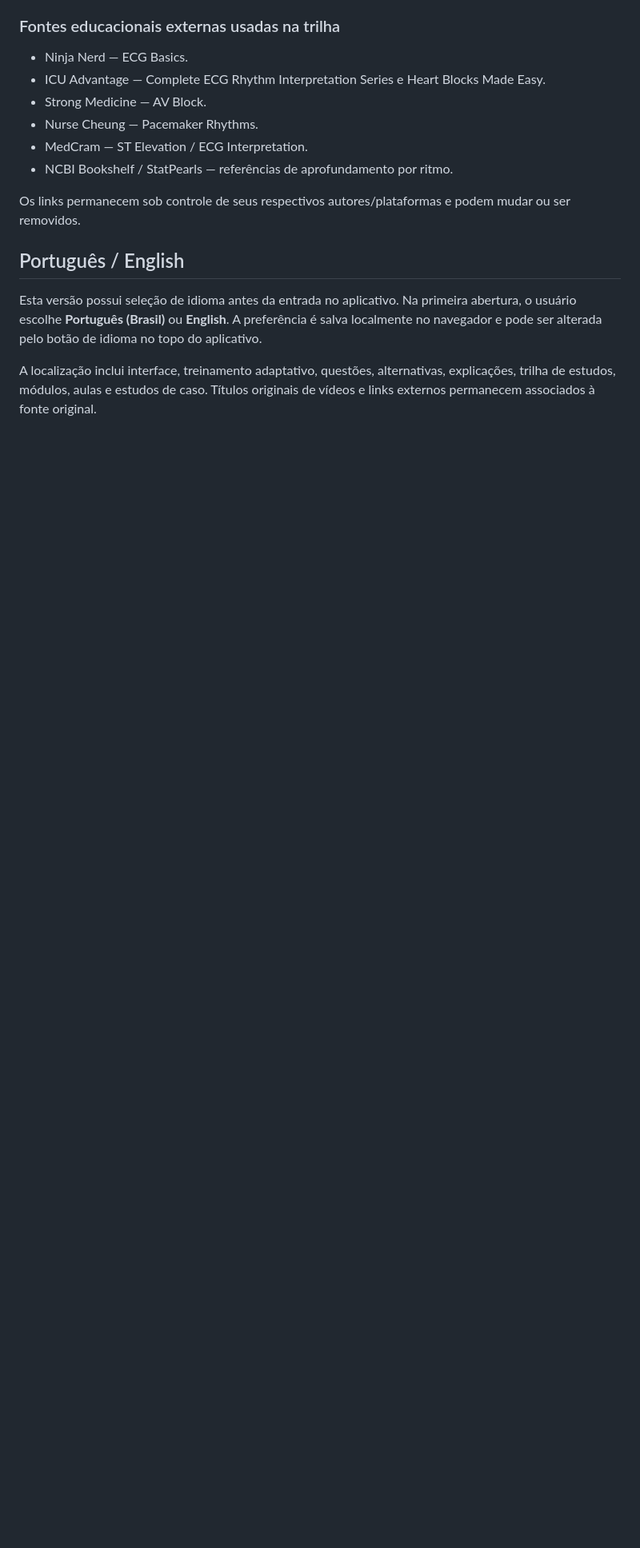
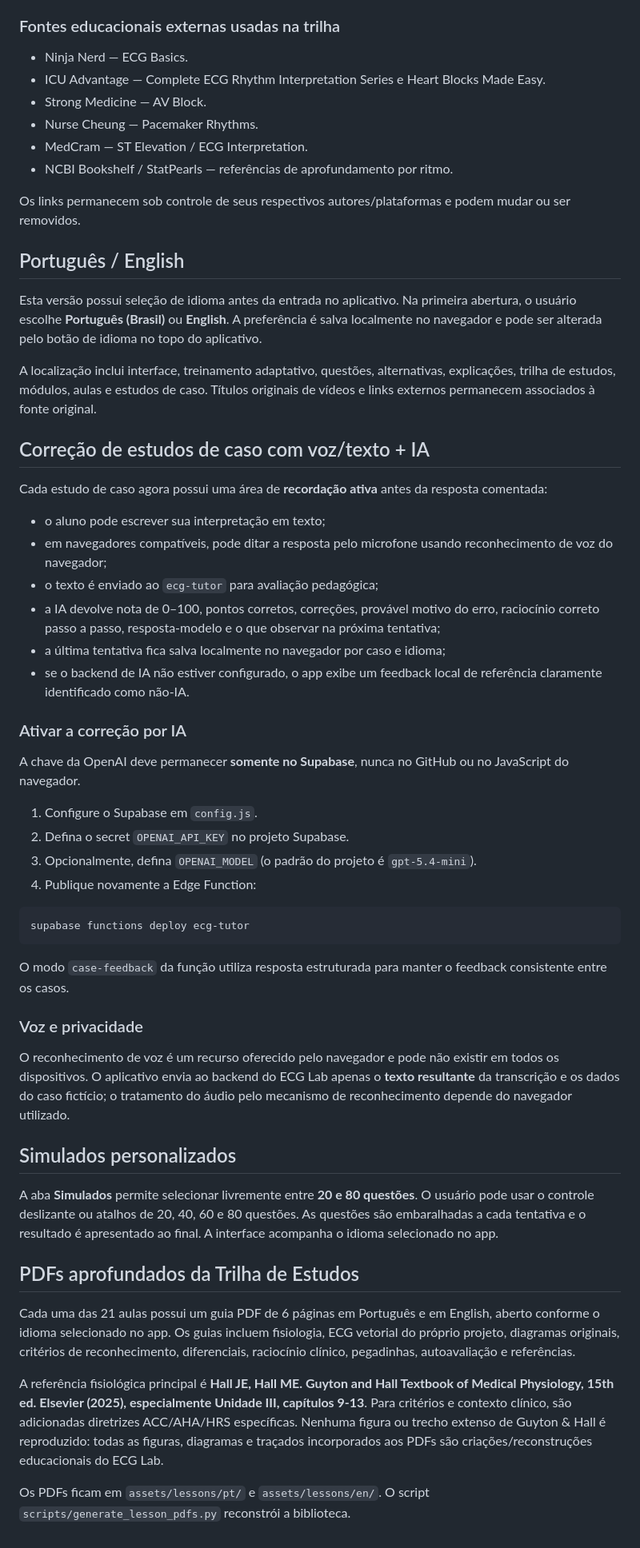
Before and after one commit to xmizutsuki/ecgapp, a Markdown page: README.md, the part around one of its changes. Shown at 80% size. GitHub-like rendering; blank space fills up the shorter version.

Commit message:
Update documentation for current ECG Lab release

````diff
--- a/README.md
+++ b/README.md
@@ -119,3 +114,44 @@ Os links permanecem sob controle de seus respectivos autores/plataformas e podem
 Esta versão possui seleção de idioma antes da entrada no aplicativo. Na primeira abertura, o usuário escolhe **Português (Brasil)** ou **English**. A preferência é salva localmente no navegador e pode ser alterada pelo botão de idioma no topo do aplicativo.
 
 A localização inclui interface, treinamento adaptativo, questões, alternativas, explicações, trilha de estudos, módulos, aulas e estudos de caso. Títulos originais de vídeos e links externos permanecem associados à fonte original.
+
+## Correção de estudos de caso com voz/texto + IA
+
+Cada estudo de caso agora possui uma área de **recordação ativa** antes da resposta comentada:
+
+- o aluno pode escrever sua interpretação em texto;
+- em navegadores compatíveis, pode ditar a resposta pelo microfone usando reconhecimento de voz do navegador;
+- o texto é enviado ao `ecg-tutor` para avaliação pedagógica;
+- a IA devolve nota de 0–100, pontos corretos, correções, provável motivo do erro, raciocínio correto passo a passo, resposta-modelo e o que observar na próxima tentativa;
+- a última tentativa fica salva localmente no navegador por caso e idioma;
+- se o backend de IA não estiver configurado, o app exibe um feedback local de referência claramente identificado como não-IA.
+
+### Ativar a correção por IA
+
+A chave da OpenAI deve permanecer **somente no Supabase**, nunca no GitHub ou no JavaScript do navegador.
+
+1. Configure o Supabase em `config.js`.
+2. Defina o secret `OPENAI_API_KEY` no projeto Supabase.
+3. Opcionalmente, defina `OPENAI_MODEL` (o padrão do projeto é `gpt-5.4-mini`).
+4. Publique novamente a Edge Function:
+
+```bash
+supabase functions deploy ecg-tutor
+```
+
+O modo `case-feedback` da função utiliza resposta estruturada para manter o feedback consistente entre os casos.
+
+### Voz e privacidade
+
+O reconhecimento de voz é um recurso oferecido pelo navegador e pode não existir em todos os dispositivos. O aplicativo envia ao backend do ECG Lab apenas o **texto resultante** da transcrição e os dados do caso fictício; o tratamento do áudio pelo mecanismo de reconhecimento depende do navegador utilizado.
+
+## Simulados personalizados
+A aba **Simulados** permite selecionar livremente entre **20 e 80 questões**. O usuário pode usar o controle deslizante ou atalhos de 20, 40, 60 e 80 questões. As questões são embaralhadas a cada tentativa e o resultado é apresentado ao final. A interface acompanha o idioma selecionado no app.
+
+
+## PDFs aprofundados da Trilha de Estudos
+Cada uma das 21 aulas possui um guia PDF de 6 páginas em Português e em English, aberto conforme o idioma selecionado no app. Os guias incluem fisiologia, ECG vetorial do próprio projeto, diagramas originais, critérios de reconhecimento, diferenciais, raciocínio clínico, pegadinhas, autoavaliação e referências.
+
+A referência fisiológica principal é **Hall JE, Hall ME. Guyton and Hall Textbook of Medical Physiology, 15th ed. Elsevier (2025), especialmente Unidade III, capítulos 9-13**. Para critérios e contexto clínico, são adicionadas diretrizes ACC/AHA/HRS específicas. Nenhuma figura ou trecho extenso de Guyton & Hall é reproduzido: todas as figuras, diagramas e traçados incorporados aos PDFs são criações/reconstruções educacionais do ECG Lab.
+
+Os PDFs ficam em `assets/lessons/pt/` e `assets/lessons/en/`. O script `scripts/generate_lesson_pdfs.py` reconstrói a biblioteca.
````
Also changed, not shown: other parts of README.md (+4 -9 lines).
